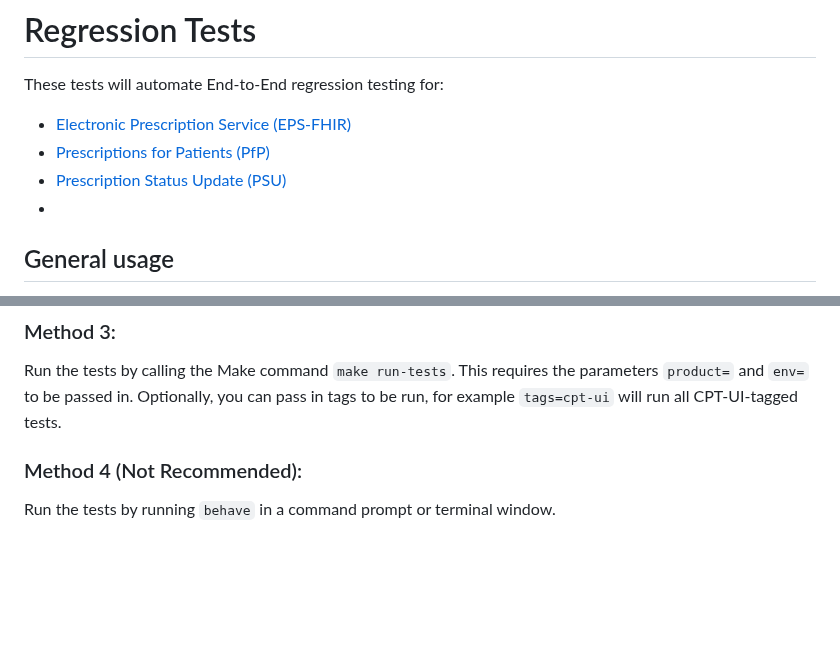
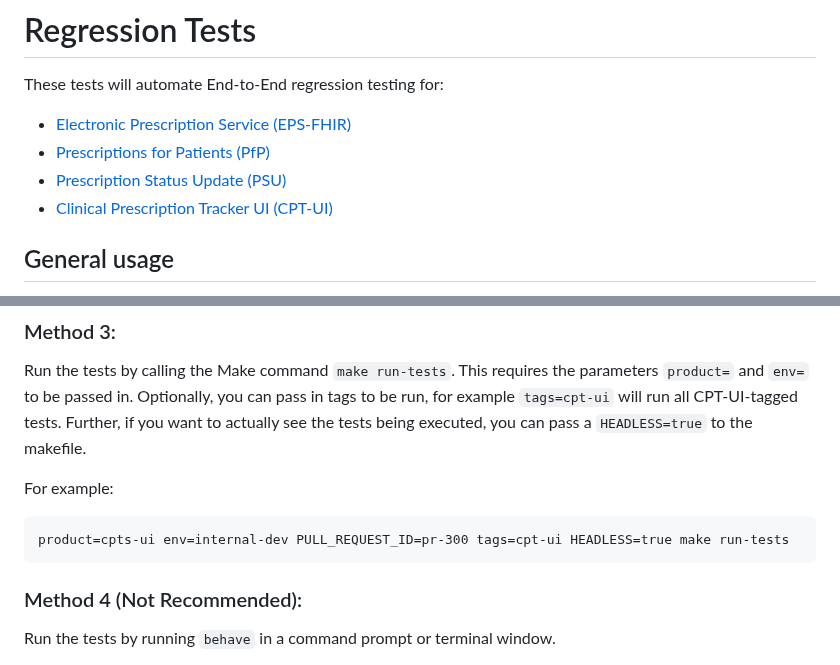
Before and after one commit to NHSDigital/electronic-prescription-service-api-regression-tests, a Markdown page: README.md, 2 parts joined by grey strips. GitHub-like rendering; blank space fills up the shorter version.

````diff
--- a/README.md
+++ b/README.md
@@ -5,7 +5,7 @@ These tests will automate End-to-End regression testing for:
 * [Electronic Prescription Service (EPS-FHIR)](https://digital.nhs.uk/developer/api-catalogue/electronic-prescription-service-fhir)
 * [Prescriptions for Patients (PfP)](https://digital.nhs.uk/developer/api-catalogue/prescriptions-for-patients)
 * [Prescription Status Update (PSU)](https://digital.nhs.uk/developer/api-catalogue/prescription-status-update-fhir/)
-*
+* [Clinical Prescription Tracker UI (CPT-UI)](https://github.com/NHSDigital/eps-prescription-tracker-ui)
 
 ## General usage
 These tests are run automatically during deployment and shouldn't need to be touched unless performing debugging or
@@ -67,6 +67,12 @@ Make sure that your behave run configuration includes the `--product=` & `--env=
 ### Method 3:
 Run the tests by calling the Make command `make run-tests`. This requires the parameters `product=` and `env=` to be passed in.
 Optionally, you can pass in tags to be run, for example `tags=cpt-ui` will run all CPT-UI-tagged tests.
+Further, if you want to actually see the tests being executed, you can pass a `HEADLESS=true` to the makefile.
+
+For example:
+```
+product=cpts-ui env=internal-dev PULL_REQUEST_ID=pr-300 tags=cpt-ui HEADLESS=true make run-tests
+```
 
 ### Method 4 (Not Recommended):
 Run the tests by running `behave` in a command prompt or terminal window.
````
